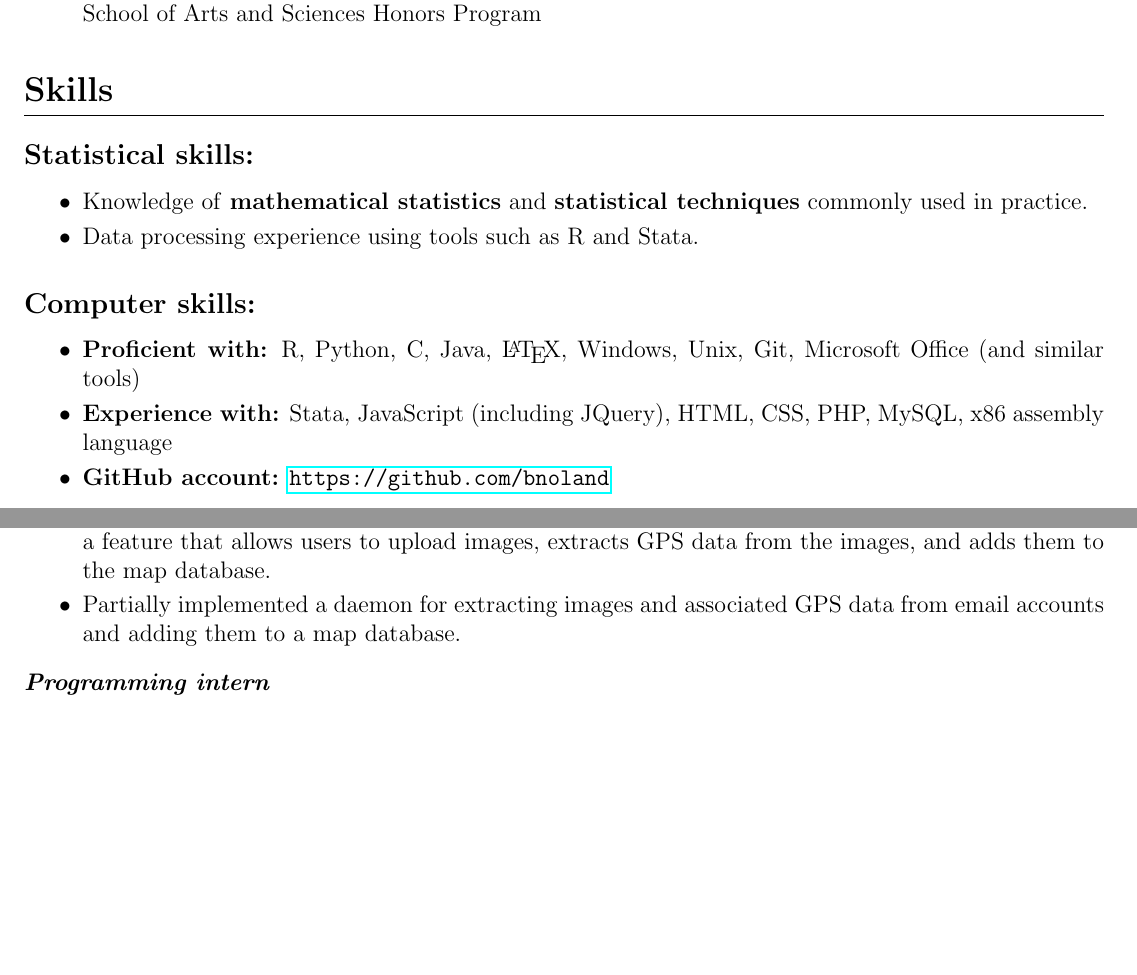
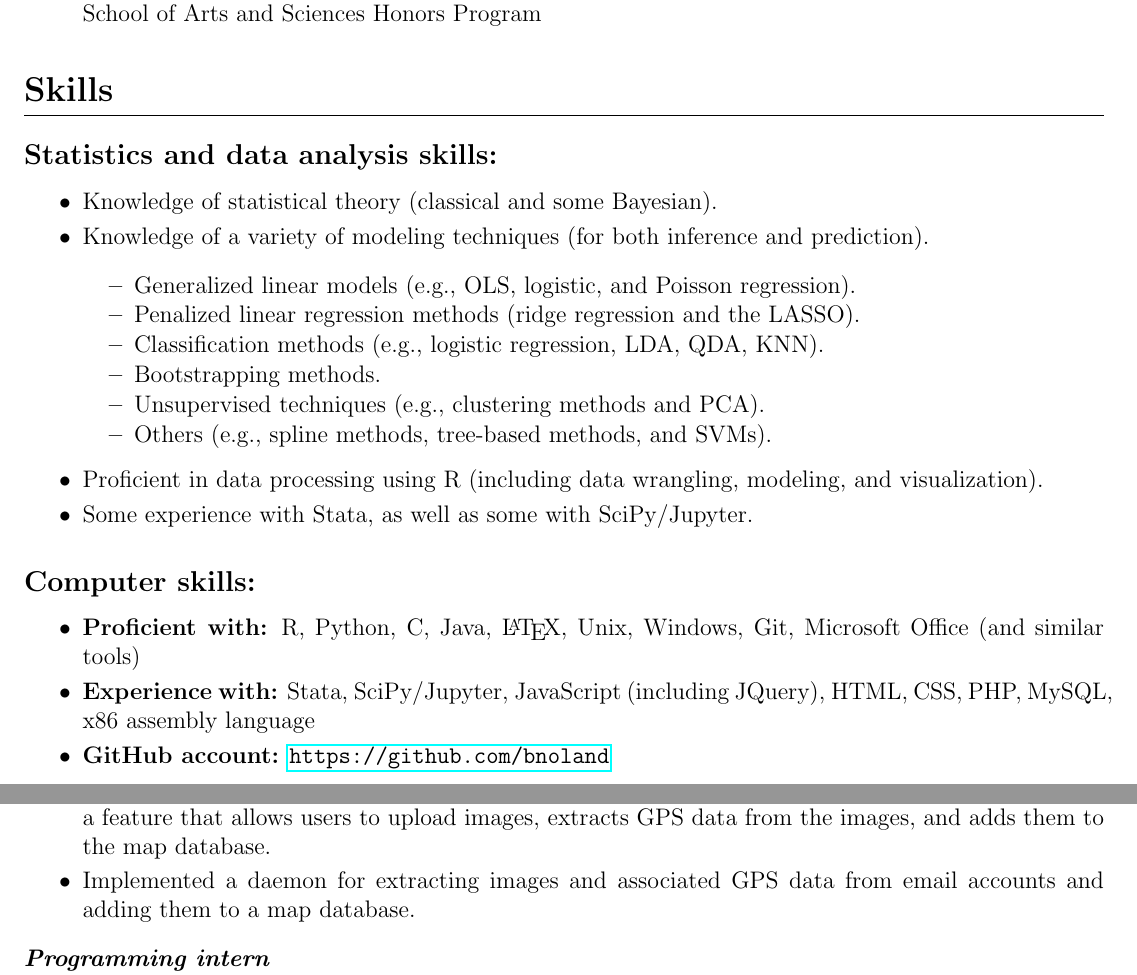
Before and after one commit to bnoland/resume, a LaTeX CV (resume.tex): two parts of pages 1 and 2 of 2, joined at a grey line, cut so that both start at the same text, the shorter picture padded with empty space. Compiled offline with pdfLaTeX.

Commit message:
Amended skills section

```diff
--- a/resume.tex
+++ b/resume.tex
@@ -54,20 +52,38 @@ Systems programming, data structures and algorithms \textit{(taken at Princeton
 \fi
 \section*{Skills}
 
-\subsection*{Statistical skills:}
+\subsection*{Statistics and data analysis skills:}
 \begin{itemize}
 \item
-Knowledge of \textbf{mathematical statistics} and \textbf{statistical techniques} commonly used in practice.
+Knowledge of statistical theory (classical and some Bayesian).
 \item
-Data processing experience using tools such as R and Stata.
+Knowledge of a variety of modeling techniques (for both inference and prediction).
+\begin{itemize}
+\item
+Generalized linear models (e.g., OLS, logistic, and Poisson regression).
+\item
+Penalized linear regression methods (ridge regression and the LASSO).
+\item
+Classification methods (e.g., logistic regression, LDA, QDA, KNN).
+\item
+Bootstrapping methods.
+\item
+Unsupervised techniques (e.g., clustering methods and PCA).
+\item
+Others (e.g., spline methods, tree-based methods, and SVMs).
+\end{itemize}
+\item
+Proficient in data processing using R (including data wrangling, modeling, and visualization).
+\item
+Some experience with Stata, as well as some with SciPy/Jupyter.
 \end{itemize}
 
 \subsection*{Computer skills:}
 \begin{itemize}
 \item
-\textbf{Proficient with:} R, Python, C, Java, \LaTeX, Windows, Unix, Git, Microsoft Office (and similar tools)
+\textbf{Proficient with:} R, Python, C, Java, \LaTeX, Unix, Windows, Git, Microsoft Office (and similar tools)
 \item
-\textbf{Experience with:} Stata, JavaScript (including JQuery), HTML, CSS, PHP, MySQL, x86 assembly language
+\textbf{Experience with:} Stata, SciPy/Jupyter, JavaScript (including JQuery), HTML, CSS, PHP, MySQL, x86 assembly language
 \item
 \textbf{GitHub account:} \url{https://github.com/bnoland}
 \end{itemize}
@@ -97,7 +113,7 @@ Implemented a website for visualizing the results of this study. The latest vers
 \item
 Worked on Mappler, an online geographic information system (GIS) tool. Designed and implemented a feature that allows users to upload images, extracts GPS data from the images, and adds them to the map database.
 \item
-Partially implemented a daemon for extracting images and associated GPS data from email accounts and adding them to a map database.
+Implemented a daemon for extracting images and associated GPS data from email accounts and adding them to a map database.
 \end{itemize}
 
 \textit{\textbf{Programming intern}} \\
```
Also changed, not shown: resume.pdf, resume.tex (2 more changed lines).
